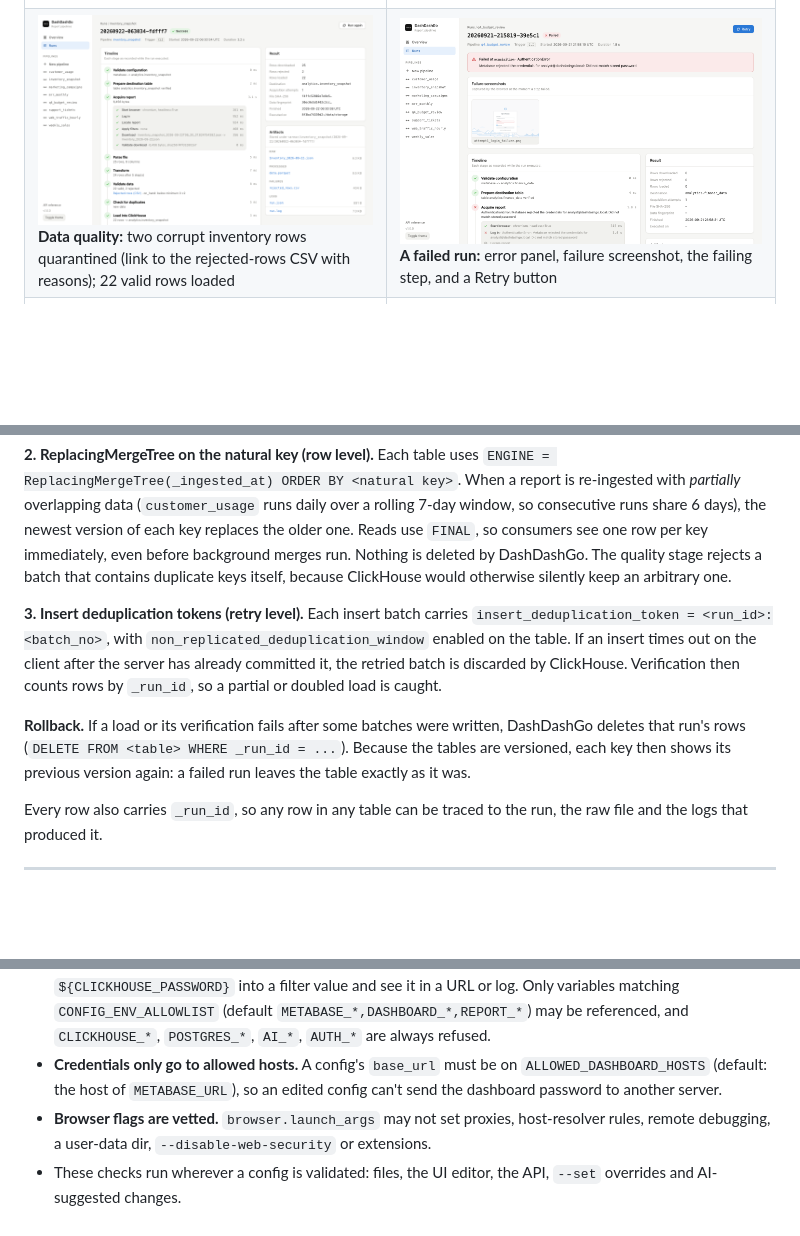
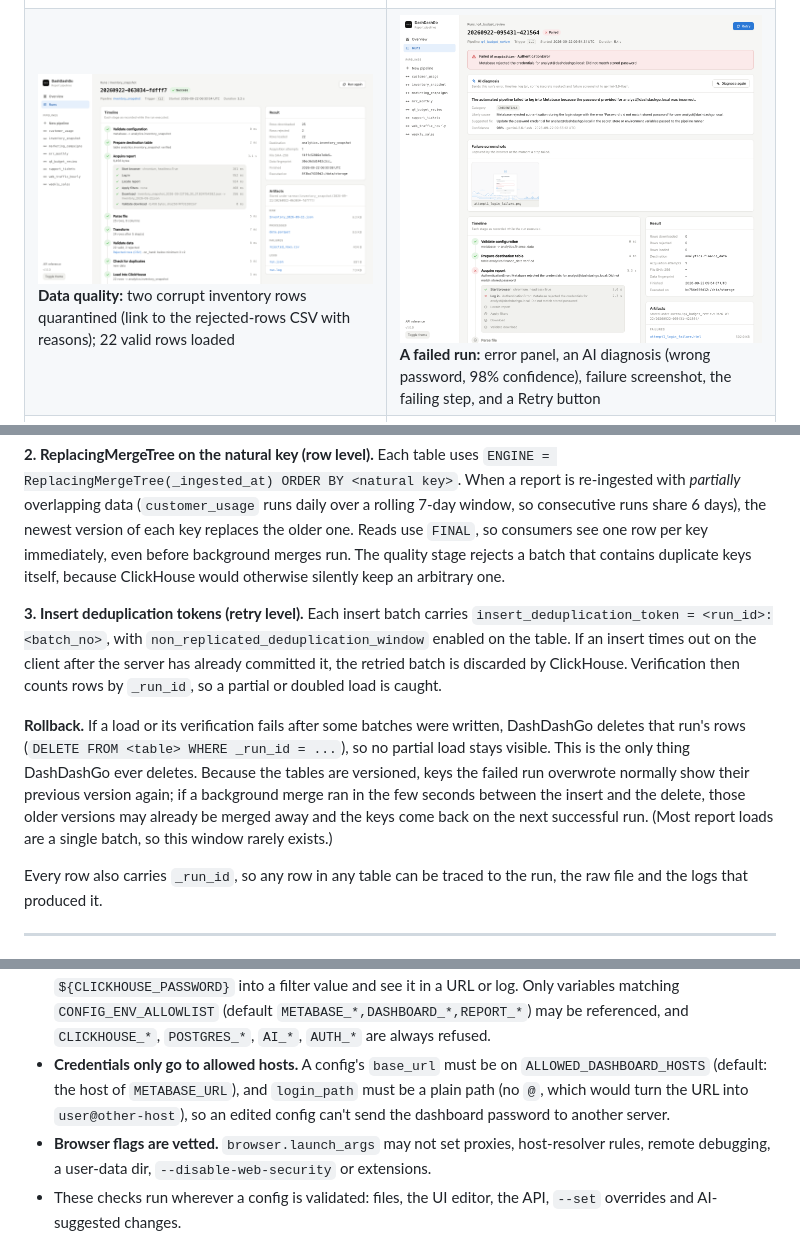
Before and after one commit to Paras-ydv/DashDashGo, a Markdown page: README.md, 3 parts joined by grey strips. GitHub-like rendering; pictures changed too: docs/images/ui-run-failure.png; blank space fills up the shorter version.

```diff
--- a/README.md
+++ b/README.md
@@ -192,7 +192,7 @@ sequenceDiagram
 | | |
 |---|---|
 | ![Pipeline page](docs/images/ui-pipeline.png) **Pipeline page:** stages derived from the config (source, acquire, transform, validate, load), statistics, duration chart, history, live data preview | ![Run timeline](docs/images/ui-run-timeline.png) **Run detail:** live timeline with every browser step (here both dashboard filters were set through the widgets), row counts, artifacts under their configured file names |
-| ![Quarantined rows](docs/images/ui-run-quarantine.png) **Data quality:** two corrupt inventory rows quarantined (link to the rejected-rows CSV with reasons); 22 valid rows loaded | ![Failed run](docs/images/ui-run-failure.png) **A failed run:** error panel, failure screenshot, the failing step, and a Retry button |
+| ![Quarantined rows](docs/images/ui-run-quarantine.png) **Data quality:** two corrupt inventory rows quarantined (link to the rejected-rows CSV with reasons); 22 valid rows loaded | ![Failed run](docs/images/ui-run-failure.png) **A failed run:** error panel, an AI diagnosis (wrong password, 98% confidence), failure screenshot, the failing step, and a Retry button |
 | ![Screenshot viewer](docs/images/ui-screenshot-viewer.png) **Failure screenshot** in the in-page viewer: Metabase rejected the password | ![Diagnostic card](docs/images/ui-diagnostic-card.png) **Nothing rendered** (dashboard unreachable): a diagnostic card is drawn instead of a blank image |
 | ![Config editor](docs/images/ui-config-editor.png) **Config editor:** live validation mapped to lines, history, archive | ![Runs](docs/images/ui-runs.png) **Run history** across pipelines, filterable by pipeline and status |
 | ![Metabase dashboard](docs/images/metabase-dashboard.png) **The source:** the Metabase *Support Overview* dashboard DashDashGo operates, with its Priority filter open | ![API docs](docs/images/api-docs.png) **API** (OpenAPI at `/docs`): runs, data (JSON/CSV), configs, artifacts |
@@ -885,7 +885,7 @@ file hash is still recorded for audit. Use `--force` or **Force reload** to load
 re-ingested with *partially* overlapping data (`customer_usage` runs daily over a rolling
 7-day window, so consecutive runs share 6 days), the newest version of each key replaces
 the older one. Reads use `FINAL`, so consumers see one row per key immediately, even before
-background merges run. Nothing is deleted by DashDashGo. The quality stage rejects a batch
+background merges run. The quality stage rejects a batch
 that contains duplicate keys itself, because ClickHouse would otherwise silently keep an
 arbitrary one.
 
@@ -897,9 +897,12 @@ ClickHouse. Verification then counts rows by `_run_id`, so a partial or doubled
 caught.
 
 **Rollback.** If a load or its verification fails after some batches were written,
-DashDashGo deletes that run's rows (`DELETE FROM <table> WHERE _run_id = ...`). Because the
-tables are versioned, each key then shows its previous version again: a failed run leaves the
-table exactly as it was.
+DashDashGo deletes that run's rows (`DELETE FROM <table> WHERE _run_id = ...`), so no partial
+load stays visible. This is the only thing DashDashGo ever deletes. Because the tables are
+versioned, keys the failed run overwrote normally show their previous version again; if a
+background merge ran in the few seconds between the insert and the delete, those older
+versions may already be merged away and the keys come back on the next successful run.
+(Most report loads are a single batch, so this window rarely exists.)
 
 Every row also carries `_run_id`, so any row in any table can be traced to the run, the raw
 file and the logs that produced it.
@@ -999,8 +1002,9 @@ incrementally (the run log) can be uploaded when they close.
   variables matching `CONFIG_ENV_ALLOWLIST` (default `METABASE_*,DASHBOARD_*,REPORT_*`) may be
   referenced, and `CLICKHOUSE_*`, `POSTGRES_*`, `AI_*`, `AUTH_*` are always refused.
 - **Credentials only go to allowed hosts.** A config's `base_url` must be on
-  `ALLOWED_DASHBOARD_HOSTS` (default: the host of `METABASE_URL`), so an edited config can't
-  send the dashboard password to another server.
+  `ALLOWED_DASHBOARD_HOSTS` (default: the host of `METABASE_URL`), and `login_path` must be a
+  plain path (no `@`, which would turn the URL into `user@other-host`), so an edited config
+  can't send the dashboard password to another server.
 - **Browser flags are vetted.** `browser.launch_args` may not set proxies, host-resolver
   rules, remote debugging, a user-data dir, `--disable-web-security` or extensions.
 - These checks run wherever a config is validated: files, the UI editor, the API, `--set`
```
Also changed, not shown: other parts of README.md (+1 -1 lines), 6 other files.
